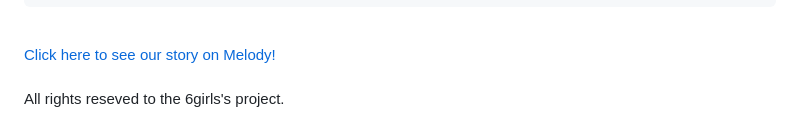
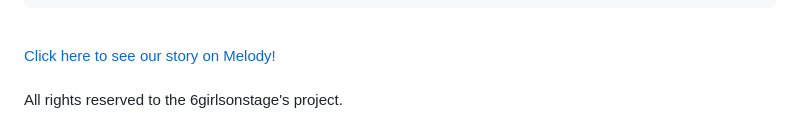
Before and after one commit to Bella2402/Bella2402.github.io, a Markdown page: README.md, the part around the change printed below. Rendered like a GitHub page.

```diff
--- a/README.md
+++ b/README.md
@@ -172,7 +172,7 @@ footer {
 <br>
 <br>
 <footer>
-  <p>All rights reseved to the 6girls's project.</p>
+  <p>All rights reserved to the 6girlsonstage's project.</p>
 </footer>
 
 </body>
```
Also changed, not shown: other parts of README.md (+2 -2 lines).
